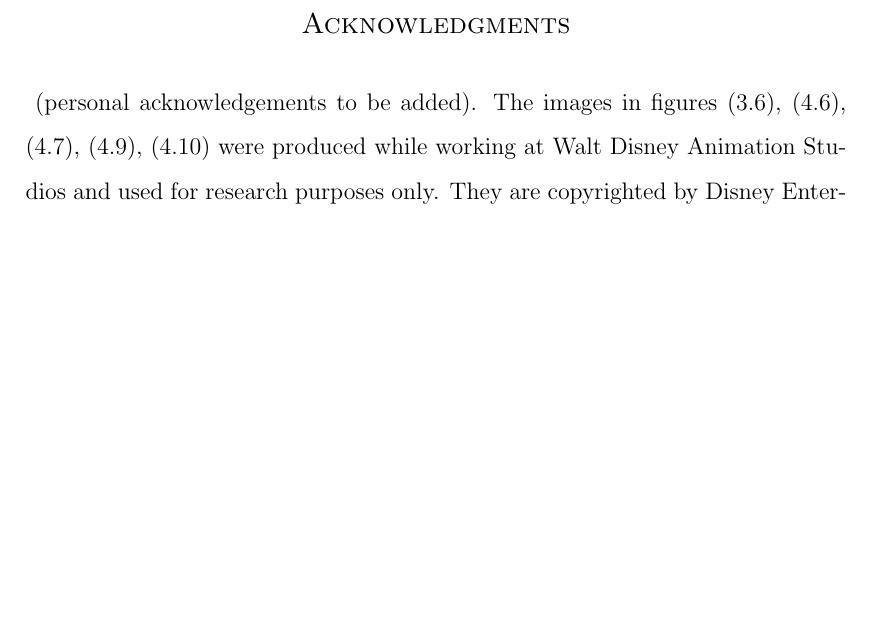
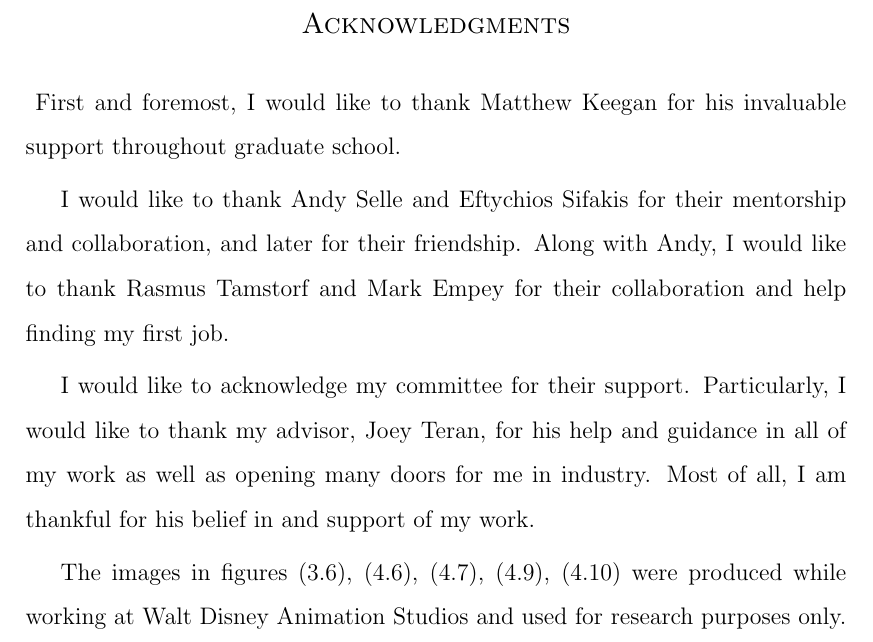
Before and after one commit to alekamca/thesis, a LaTeX thesis (main.tex, which reads prelim.tex): part of page 10 of 111, cut so that both start at the same text, the shorter picture padded with empty space. Compiled offline with pdfLaTeX.

Commit message:
adding more acknowledgement stuff

```diff
--- a/prelim.tex
+++ b/prelim.tex
@@ -12,7 +12,12 @@ problems with applications to physical simulation in visual effects}
 
 %%%%%% Acknowledgements %%%%%%
 \acknowledgments{
-(personal acknowledgements to be added).
+First and foremost, I would like to thank Matthew Keegan for his invaluable support throughout graduate school.
+
+I would like to thank Andy Selle and Eftychios Sifakis for their mentorship and collaboration, and later for their friendship. Along with Andy, I would like to thank Rasmus Tamstorf and Mark Empey for their collaboration and help finding my first job.
+
+I would like to acknowledge my committee for their support.  Particularly, I would like to thank my advisor, Joey Teran, for his help and guidance in all of my work as well as opening many doors for me in industry.  Most of all, I am thankful for his belief in and support of my work.
+
 The images in figures (\ref{fig:char}), (\ref{fig:collisions}), (\ref{fig:hand}), (\ref{fig:teaser}), (\ref{fig:thug}) were produced while working at Walt Disney Animation Studios and used for research purposes only.  They are copyrighted by Disney Enterprises and printed with permission.
 
 Work appearing in chapter \ref{chap:poisson} was first published in \cite{mcadams:2010:mgpcg} with the following acknowledgement:
```
